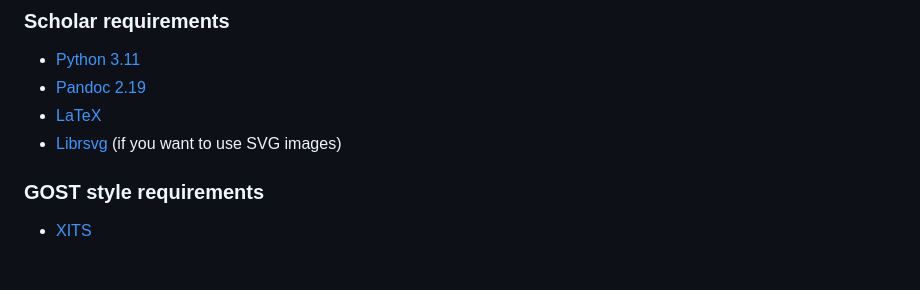
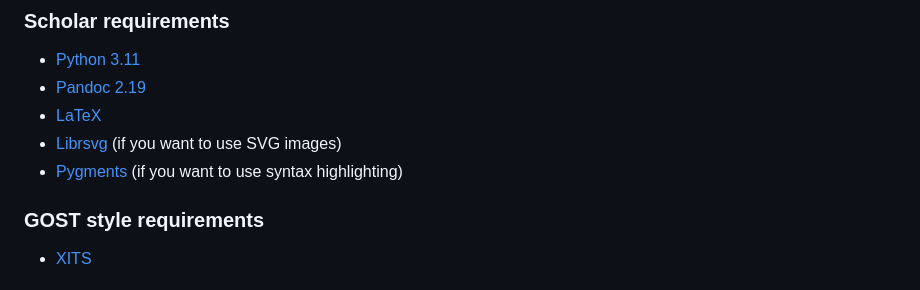
Before and after one commit to kirillgashkov/scholar, a Markdown page: README.md, the part around the change. Drawn GitHub-style.

Commit message:
Update requirements

```diff
--- a/README.md
+++ b/README.md
@@ -11,6 +11,7 @@ Write academic articles in Markdown.
 - [LaTeX](https://www.latex-project.org/)
 - [Librsvg](https://wiki.gnome.org/Projects/LibRsvg) (if you want to use SVG
   images)
+- [Pygments](https://pygments.org/) (if you want to use syntax highlighting)
 
 ### GOST style requirements
 
```
